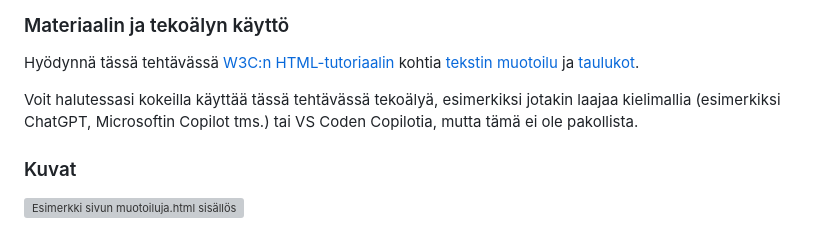
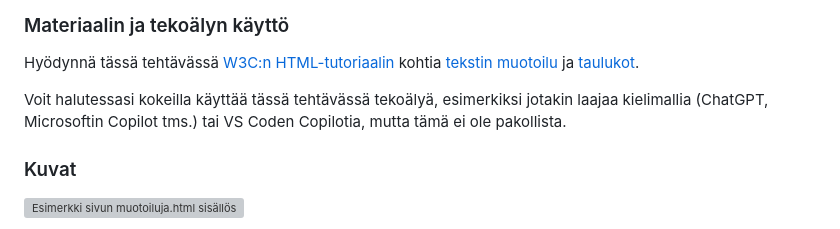
Before and after one commit to rkkauppi/KL00CT67, a Markdown page: tehtavat/t4.md, the part around the change. Rendered like a GitHub page; grey boxes are pictures that could not be loaded.

Commit message:
Edited t4.

```diff
--- a/tehtavat/t4.md
+++ b/tehtavat/t4.md
@@ -55,8 +55,8 @@ ja
 [taulukot](https://www.w3schools.com/html/html_tables.asp).
 
 Voit halutessasi kokeilla käyttää tässä tehtävässä tekoälyä, esimerkiksi
-jotakin laajaa kielimallia (esimerkiksi ChatGPT, Microsoftin Copilot tms.)
-tai VS Coden Copilotia, mutta tämä ei ole pakollista.
+jotakin laajaa kielimallia (ChatGPT, Microsoftin Copilot tms.) tai VS Coden
+Copilotia, mutta tämä ei ole pakollista.
 
 ### Kuvat
 <img src=
```
